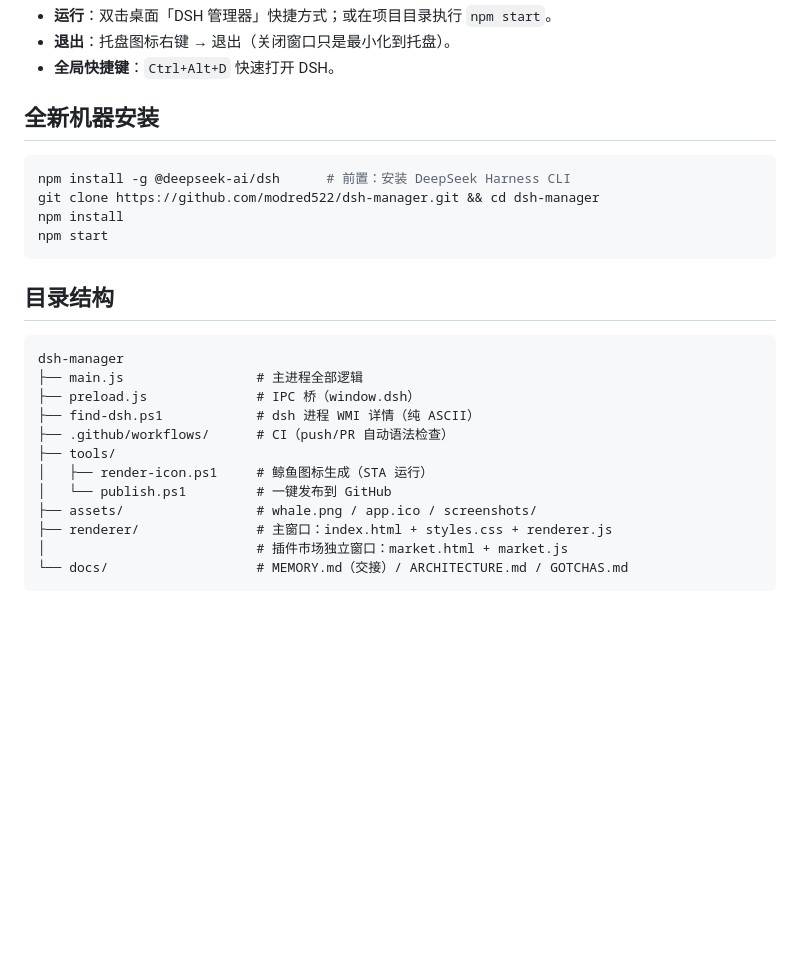
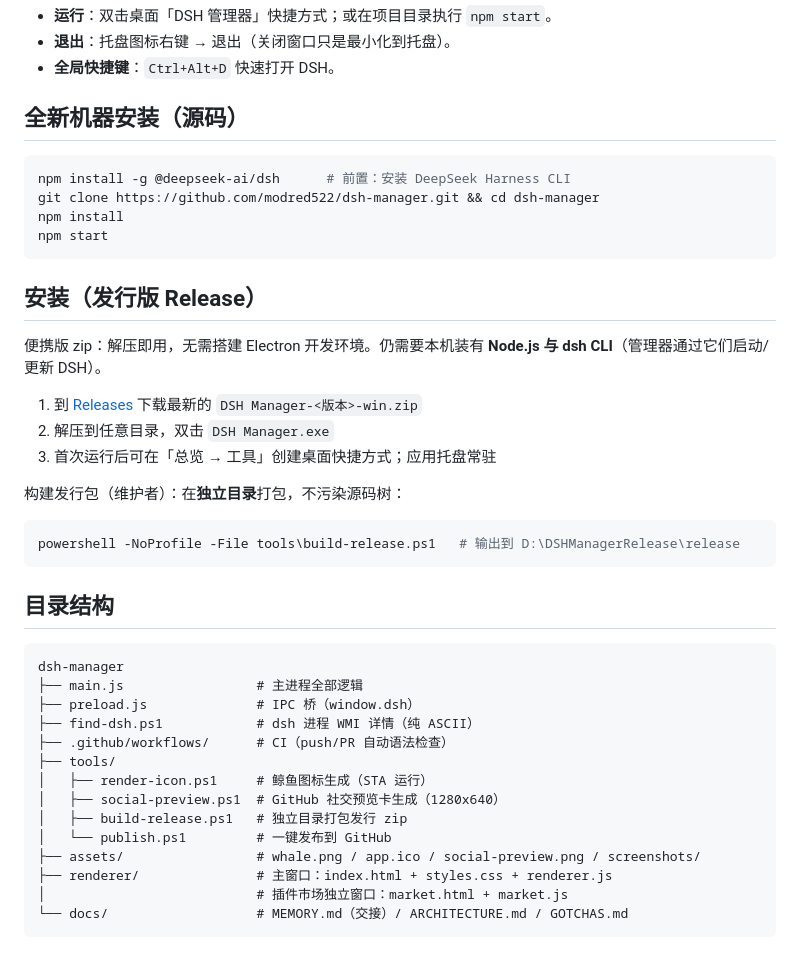
Before and after one commit to modred522/dsh-manager, a Markdown page: README.md, the part around the change printed below. Rendered like a GitHub page; blank space fills up the shorter version.

````diff
--- a/README.md
+++ b/README.md
@@ -38,13 +39,27 @@ DeepSeek Harness（dsh）的 Electron 桌面管理器：托盘常驻、一键启
 - **退出**：托盘图标右键 → 退出（关闭窗口只是最小化到托盘）。
 - **全局快捷键**：`Ctrl+Alt+D` 快速打开 DSH。
 
-## 全新机器安装
+## 全新机器安装（源码）
 
 ```powershell
 npm install -g @deepseek-ai/dsh      # 前置：安装 DeepSeek Harness CLI
 git clone https://github.com/modred522/dsh-manager.git && cd dsh-manager
 npm install
 npm start
+```
+
+## 安装（发行版 Release）
+
+便携版 zip：解压即用，无需搭建 Electron 开发环境。仍需要本机装有 **Node.js 与 dsh CLI**（管理器通过它们启动/更新 DSH）。
+
+1. 到 [Releases](https://github.com/modred522/dsh-manager/releases) 下载最新的 `DSH Manager-<版本>-win.zip`
+2. 解压到任意目录，双击 `DSH Manager.exe`
+3. 首次运行后可在「总览 → 工具」创建桌面快捷方式；应用托盘常驻
+
+构建发行包（维护者）：在**独立目录**打包，不污染源码树：
+
+```powershell
+powershell -NoProfile -File tools\build-release.ps1   # 输出到 D:\DSHManagerRelease\release
 ```
 
 ## 目录结构
@@ -57,8 +72,10 @@ dsh-manager
 ├── .github/workflows/      # CI（push/PR 自动语法检查）
 ├── tools/
 │   ├── render-icon.ps1     # 鲸鱼图标生成（STA 运行）
+│   ├── social-preview.ps1  # GitHub 社交预览卡生成（1280x640）
+│   ├── build-release.ps1   # 独立目录打包发行 zip
 │   └── publish.ps1         # 一键发布到 GitHub
-├── assets/                 # whale.png / app.ico / screenshots/
+├── assets/                 # whale.png / app.ico / social-preview.png / screenshots/
 ├── renderer/               # 主窗口：index.html + styles.css + renderer.js
 │                           # 插件市场独立窗口：market.html + market.js
 └── docs/                   # MEMORY.md（交接）/ ARCHITECTURE.md / GOTCHAS.md
````
Also changed, not shown: other parts of README.md (+1 -0 lines), README.en.md (+19 -2 lines), docs/MEMORY.md (+1 -0 lines), assets/social-preview.png (added), 3 other files.
